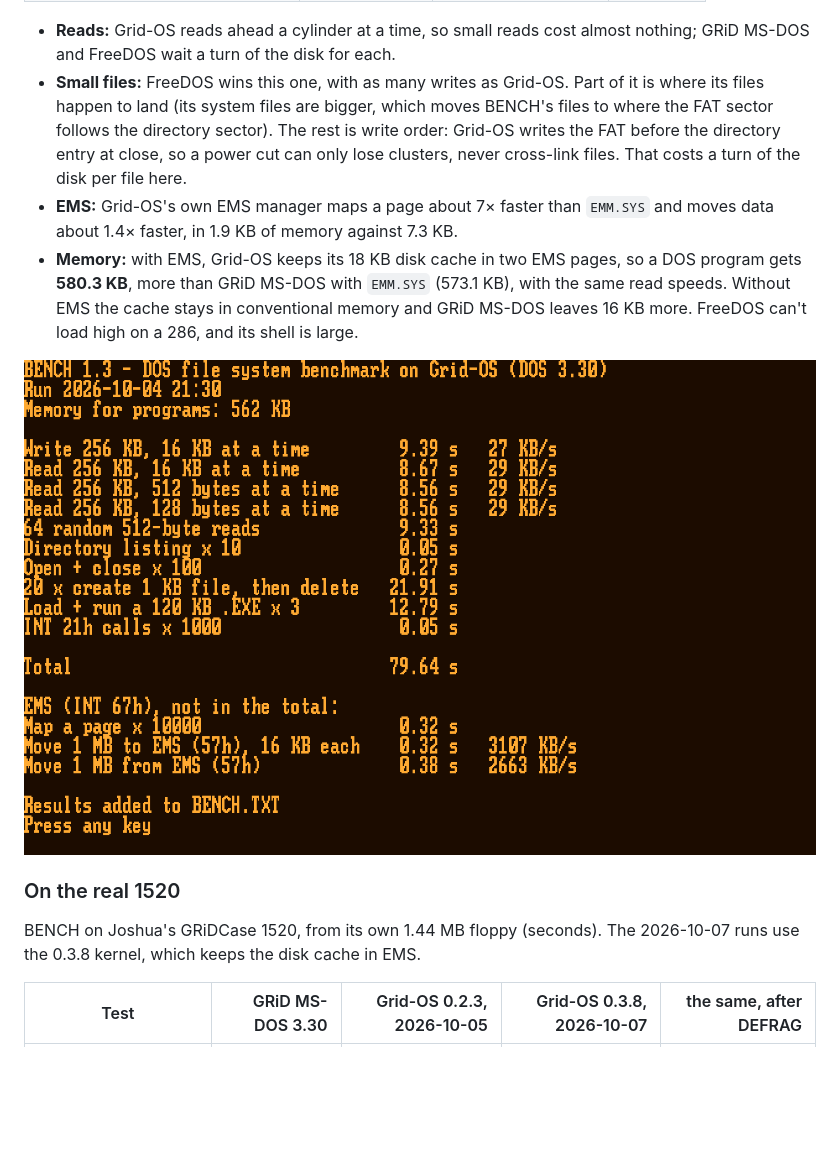
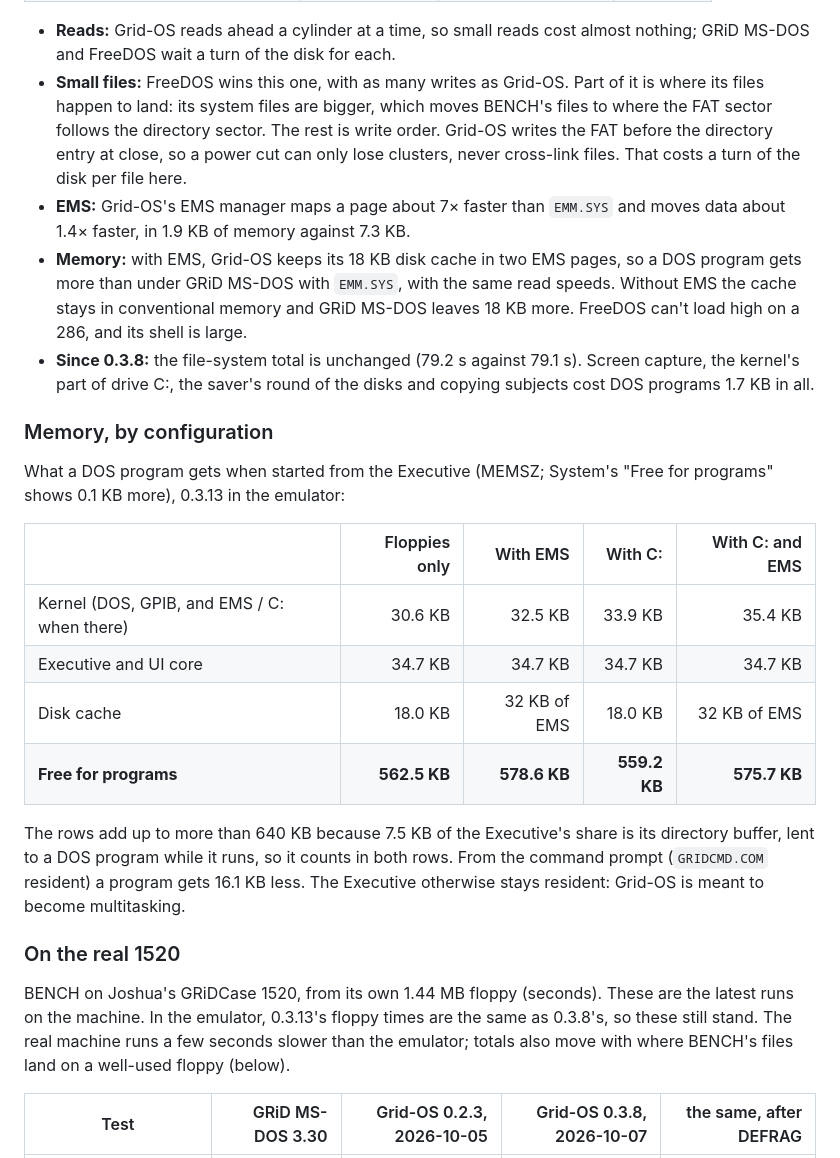
Before and after one commit to Joshua-Gilbert/lodestone, a Markdown page: README.md, the part around one of its changes. GitHub-like rendering; pictures changed too: gridos/screens/readme/bench.png; blank space fills up the shorter version.

```diff
--- a/README.md
+++ b/README.md
@@ -40,14 +59,26 @@ BENCH 1.3 on all three in the emulator, from the same kind of 1.44 MB floppy, wi
 
 - **Reads:** Grid-OS reads ahead a cylinder at a time, so small reads cost almost nothing; GRiD MS-DOS and FreeDOS wait a turn of the disk for each.
-- **Small files:** FreeDOS wins this one, with as many writes as Grid-OS. Part of it is where its files happen to land (its system files are bigger, which moves BENCH's files to where the FAT sector follows the directory sector). The rest is write order: Grid-OS writes the FAT before the directory entry at close, so a power cut can only lose clusters, never cross-link files. That costs a turn of the disk per file here.
-- **EMS:** Grid-OS's own EMS manager maps a page about 7× faster than `EMM.SYS` and moves data about 1.4× faster, in 1.9 KB of memory against 7.3 KB.
-- **Memory:** with EMS, Grid-OS keeps its 18 KB disk cache in two EMS pages, so a DOS program gets **580.3 KB**, more than GRiD MS-DOS with `EMM.SYS` (573.1 KB), with the same read speeds. Without EMS the cache stays in conventional memory and GRiD MS-DOS leaves 16 KB more. FreeDOS can't load high on a 286, and its shell is large.
+- **Small files:** FreeDOS wins this one, with as many writes as Grid-OS. Part of it is where its files happen to land: its system files are bigger, which moves BENCH's files to where the FAT sector follows the directory sector. The rest is write order. Grid-OS writes the FAT before the directory entry at close, so a power cut can only lose clusters, never cross-link files. That costs a turn of the disk per file here.
+- **EMS:** Grid-OS's EMS manager maps a page about 7× faster than `EMM.SYS` and moves data about 1.4× faster, in 1.9 KB of memory against 7.3 KB.
+- **Memory:** with EMS, Grid-OS keeps its 18 KB disk cache in two EMS pages, so a DOS program gets more than under GRiD MS-DOS with `EMM.SYS`, with the same read speeds. Without EMS the cache stays in conventional memory and GRiD MS-DOS leaves 18 KB more. FreeDOS can't load high on a 286, and its shell is large.
+- **Since 0.3.8:** the file-system total is unchanged (79.2 s against 79.1 s). Screen capture, the kernel's part of drive C:, the saver's round of the disks and copying subjects cost DOS programs 1.7 KB in all.
 
-![BENCH on Grid-OS](gridos/screens/readme/bench.png)
+### Memory, by configuration
+
+What a DOS program gets when started from the Executive (MEMSZ; System's "Free for programs" shows 0.1 KB more), 0.3.13 in the emulator:
+
+| | Floppies only | With EMS | With C: | With C: and EMS |
+|---|---:|---:|---:|---:|
+| Kernel (DOS, GPIB, and EMS / C: when there) | 30.6 KB | 32.5 KB | 33.9 KB | 35.4 KB |
+| Executive and UI core | 34.7 KB | 34.7 KB | 34.7 KB | 34.7 KB |
+| Disk cache | 18.0 KB | 32 KB of EMS | 18.0 KB | 32 KB of EMS |
+| **Free for programs** | **562.5 KB** | **578.6 KB** | **559.2 KB** | **575.7 KB** |
+
+The rows add up to more than 640 KB because 7.5 KB of the Executive's share is its directory buffer, lent to a DOS program while it runs, so it counts in both rows. From the command prompt (`GRIDCMD.COM` resident) a program gets 16.1 KB less. The Executive otherwise stays resident: Grid-OS is meant to become multitasking.
 
 ### On the real 1520
 
-BENCH on Joshua's GRiDCase 1520, from its own 1.44 MB floppy (seconds). The 2026-10-07 runs use the 0.3.8 kernel, which keeps the disk cache in EMS.
+BENCH on Joshua's GRiDCase 1520, from its own 1.44 MB floppy (seconds). These are the latest runs on the machine. In the emulator, 0.3.13's floppy times are the same as 0.3.8's, so these still stand. The real machine runs a few seconds slower than the emulator; totals also move with where BENCH's files land on a well-used floppy (below).
 
 | Test | GRiD MS-DOS 3.30 | Grid-OS 0.2.3, 2026-10-05 | Grid-OS 0.3.8, 2026-10-07 | the same, after DEFRAG |
 |---|---:|---:|---:|---:|
```
Also changed, not shown: other parts of README.md (+72 -40 lines), docs/gridos-defrag.md (+2 -2 lines), gridos/screens/readme/copy_wildcards.png, gridos/screens/readme/executive.png, gridos/screens/readme/system_disks.png (added), gridos/screens/readme/system_memory.png, gridos/screens/readme/write.png, 4 other files.
